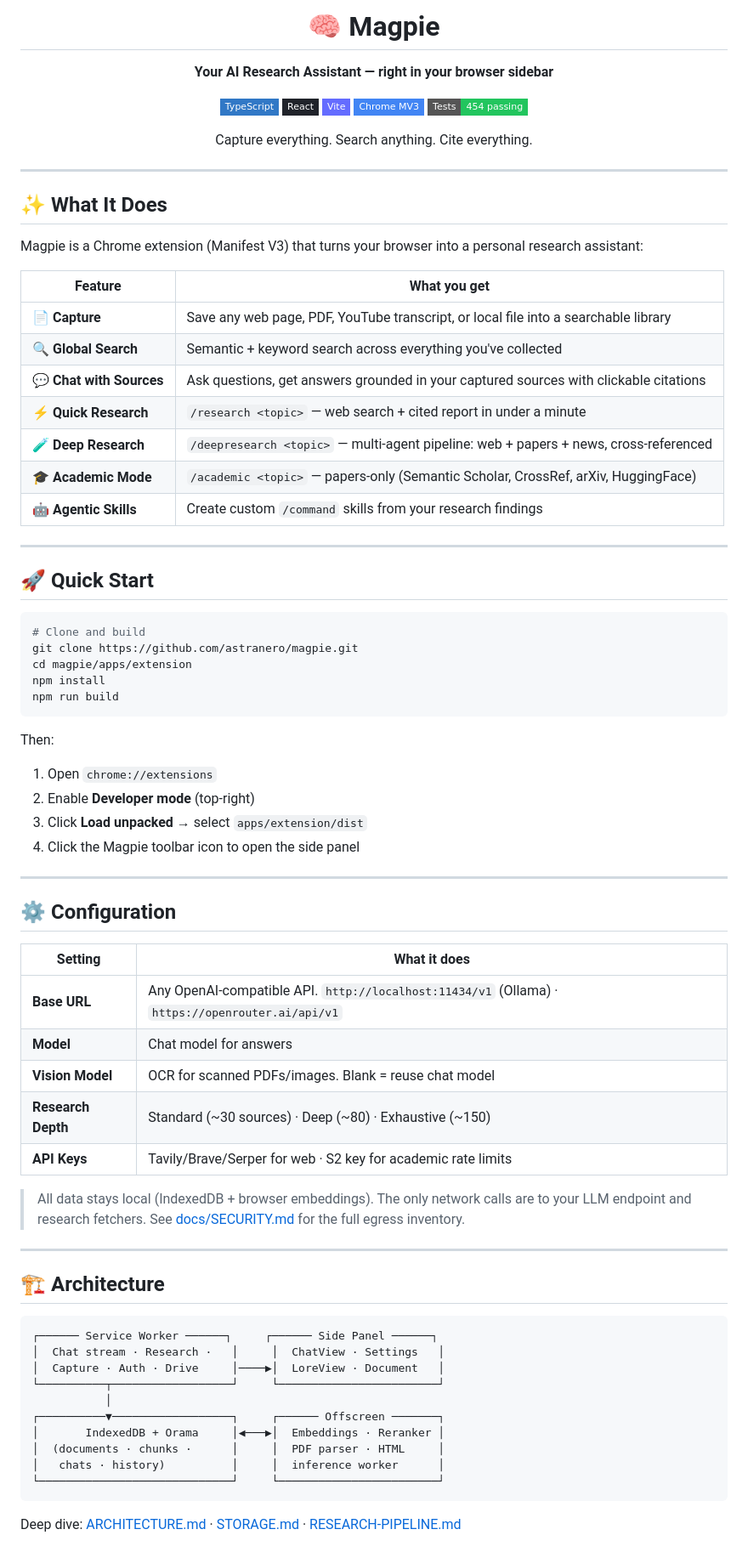
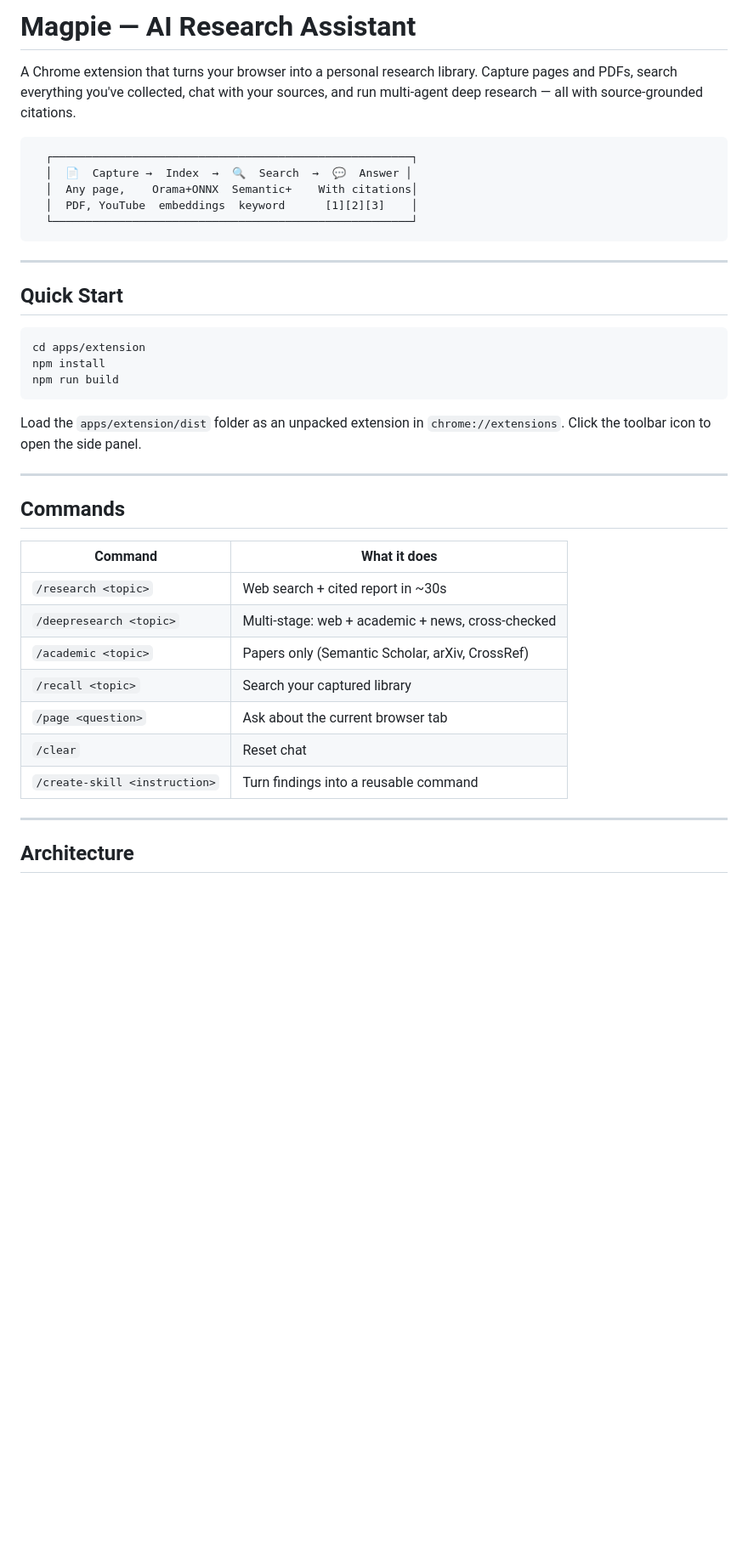
Before and after one commit to astranero/magpie, a Markdown page: README.md, the part around one of its changes. Shown at 85% size. GitHub-like rendering; badges without logos; blank space fills up the shorter version.

Commit message:
📝 Clean minimal README without external images

````diff
--- a/README.md
+++ b/README.md
@@ -2,82 +1,44 @@
 
-# 🧠 Magpie
+# Magpie — AI Research Assistant
 
-**Your AI Research Assistant — right in your browser sidebar**
+A Chrome extension that turns your browser into a personal research library. Capture pages and PDFs, search everything you've collected, chat with your sources, and run multi-agent deep research — all with source-grounded citations.
 
-[![TypeScript](https://img.shields.io/badge/TypeScript-3178C6?style=flat-square&logo=typescript&logoColor=white)]()
-[![React](https://img.shields.io/badge/React-20232A?style=flat-square&logo=react&logoColor=61DAFB)]()
-[![Vite](https://img.shields.io/badge/Vite-646CFF?style=flat-square&logo=vite&logoColor=white)]()
-[![Chrome MV3](https://img.shields.io/badge/Chrome_MV3-4285F4?style=flat-square&logo=google-chrome&logoColor=white)]()
-[![Tests](https://img.shields.io/badge/Tests-454_passing-22c55e?style=flat-square)]()
-
-Capture everything. Search anything. Cite everything.
-
-</div>
+```
+  ┌──────────────────────────────────────────────────────┐
+  │  📄  Capture →  Index  →  🔍  Search  →  💬  Answer │
+  │  Any page,    Orama+ONNX  Semantic+    With citations│
+  │  PDF, YouTube  embeddings  keyword      [1][2][3]    │
+  └──────────────────────────────────────────────────────┘
+```
 
 ---
 
-## ✨ What It Does
-
-Magpie is a Chrome extension (Manifest V3) that turns your browser into a personal research assistant:
-
-| Feature | What you get |
-|---------|-------------|
-| **📄 Capture** | Save any web page, PDF, YouTube transcript, or local file into a searchable library |
-| **🔍 Global Search** | Semantic + keyword search across everything you've collected |
-| **💬 Chat with Sources** | Ask questions, get answers grounded in your captured sources with clickable citations |
-| **⚡ Quick Research** | `/research <topic>` — web search + cited report in under a minute |
-| **🧪 Deep Research** | `/deepresearch <topic>` — multi-agent pipeline: web + papers + news, cross-referenced |
-| **🎓 Academic Mode** | `/academic <topic>` — papers-only (Semantic Scholar, CrossRef, arXiv, HuggingFace) |
-| **🤖 Agentic Skills** | Create custom `/command` skills from your research findings |
-
----
-
-## 🚀 Quick Start
+## Quick Start
 
 ```bash
-# Clone and build
-git clone https://github.com/astranero/magpie.git
-cd magpie/apps/extension
+cd apps/extension
 npm install
 npm run build
 ```
 
-Then:
-1. Open `chrome://extensions`
-2. Enable **Developer mode** (top-right)
-3. Click **Load unpacked** → select `apps/extension/dist`
-4. Click the Magpie toolbar icon to open the side panel
+Load the `apps/extension/dist` folder as an unpacked extension in `chrome://extensions`. Click the toolbar icon to open the side panel.
 
 ---
 
-## ⚙️ Configuration
+## Commands
 
-| Setting | What it does |
+| Command | What it does |
 |---------|-------------|
-| **Base URL** | Any OpenAI-compatible API. `http://localhost:11434/v1` (Ollama) · `https://openrouter.ai/api/v1` |
-| **Model** | Chat model for answers |
-| **Vision Model** | OCR for scanned PDFs/images. Blank = reuse chat model |
-| **Research Depth** | Standard (~30 sources) · Deep (~80) · Exhaustive (~150) |
-| **API Keys** | Tavily/Brave/Serper for web · S2 key for academic rate limits |
-
-> All data stays local (IndexedDB + browser embeddings). The only network calls are to your LLM endpoint and research fetchers. See [docs/SECURITY.md](docs/SECURITY.md) for the full egress inventory.
+| `/research <topic>` | Web search + cited report in ~30s |
+| `/deepresearch <topic>` | Multi-stage: web + academic + news, cross-checked |
+| `/academic <topic>` | Papers only (Semantic Scholar, arXiv, CrossRef) |
+| `/recall <topic>` | Search your captured library |
+| `/page <question>` | Ask about the current browser tab |
+| `/clear` | Reset chat |
+| `/create-skill <instruction>` | Turn findings into a reusable command |
 
 ---
 
-## 🏗️ Architecture
+## Architecture
 
 ```
-┌────── Service Worker ──────┐     ┌────── Side Panel ──────┐
-│  Chat stream · Research ·   │     │  ChatView · Settings   │
-│  Capture · Auth · Drive     │────▶│  LoreView · Document   │
-└──────────┬──────────────────┘     └────────────────────────┘
-           │
-┌──────────▼──────────────────┐     ┌────── Offscreen ───────┐
-│       IndexedDB + Orama     │◀───▶│  Embeddings · Reranker │
-│  (documents · chunks ·      │     │  PDF parser · HTML     │
-│   chats · history)          │     │  inference worker      │
-└─────────────────────────────┘     └────────────────────────┘
-```
-
-Deep dive: [ARCHITECTURE.md](ARCHITECTURE.md) · [STORAGE.md](docs/STORAGE.md) · [RESEARCH-PIPELINE.md](docs/RESEARCH-PIPELINE.md)
-
````
Also changed, not shown: other parts of README.md (+33 -25 lines).
